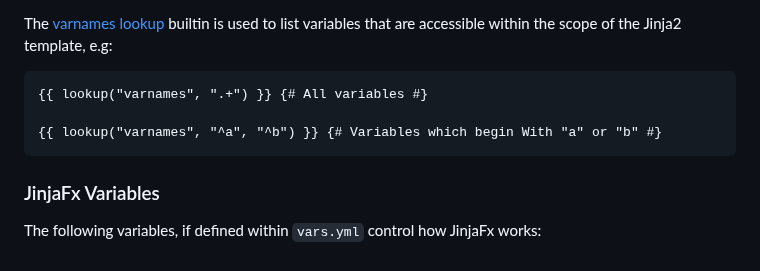
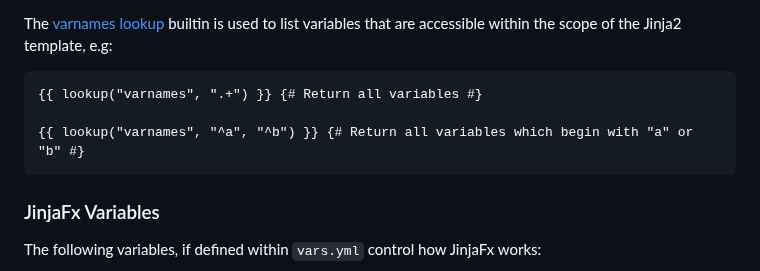
Before and after one commit to cmason3/jinjafx, a Markdown page: README.md, the part around the change. Drawn GitHub-style.

````diff
--- a/README.md
+++ b/README.md
@@ -321,9 +321,9 @@ The [vars lookup](https://docs.ansible.com/ansible/latest/collections/ansible/bu
 The [varnames lookup](https://docs.ansible.com/ansible/latest/collections/ansible/builtin/varnames_lookup.html) builtin is used to list variables that are accessible within the scope of the Jinja2 template, e.g:
 
 ```jinja2
-{{ lookup("varnames", ".+") }} {# All variables #}
+{{ lookup("varnames", ".+") }} {# Return all variables #}
 
-{{ lookup("varnames", "^a", "^b") }} {# Variables which begin With "a" or "b" #}
+{{ lookup("varnames", "^a", "^b") }} {# Return all variables which begin with "a" or "b" #}
 ```
 
 ### JinjaFx Variables
````
